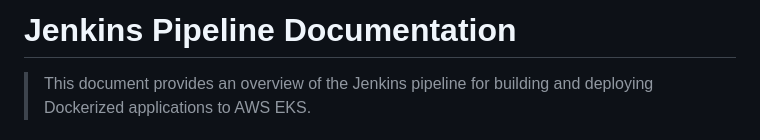
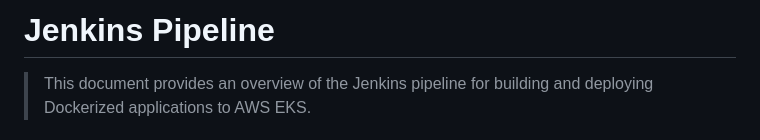
Before and after one commit to IbrahimmAdel/Deploy-FlaskApp-on-EKS, a Markdown page: Jenkins/README.md, the part around the change. Drawn GitHub-style.

```diff
--- a/Jenkins/README.md
+++ b/Jenkins/README.md
@@ -1,4 +1,4 @@
-# Jenkins Pipeline Documentation
+# Jenkins Pipeline
 
 > This document provides an overview of the Jenkins pipeline for building and deploying Dockerized applications to AWS EKS.
 
```
